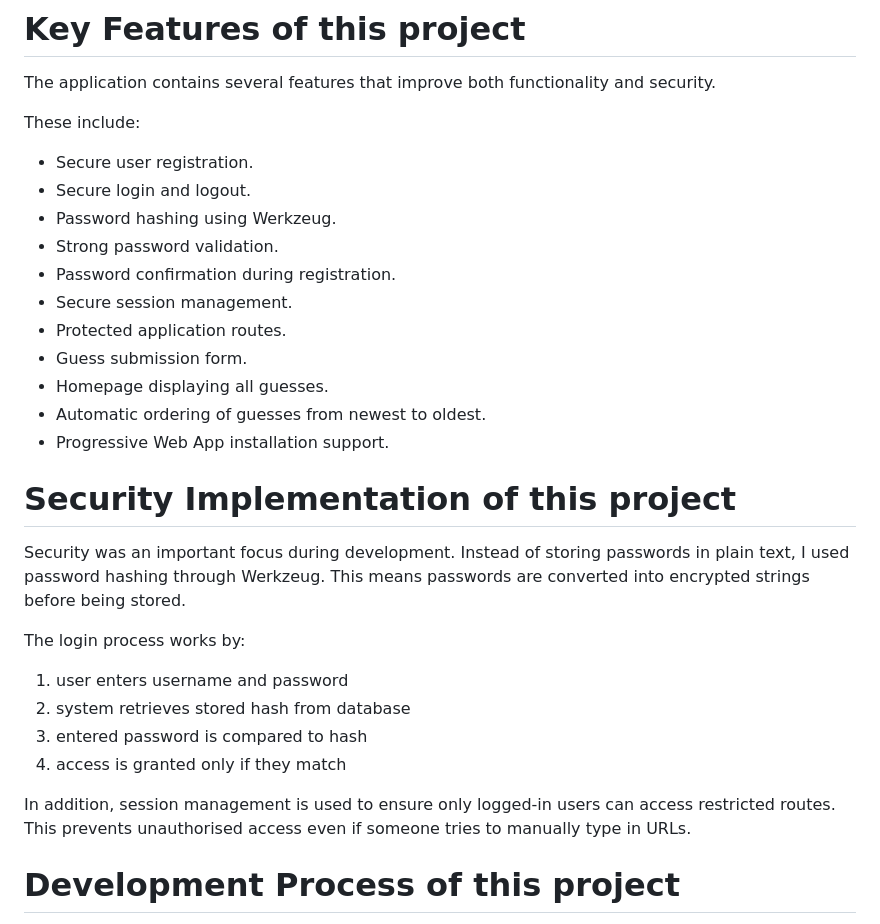
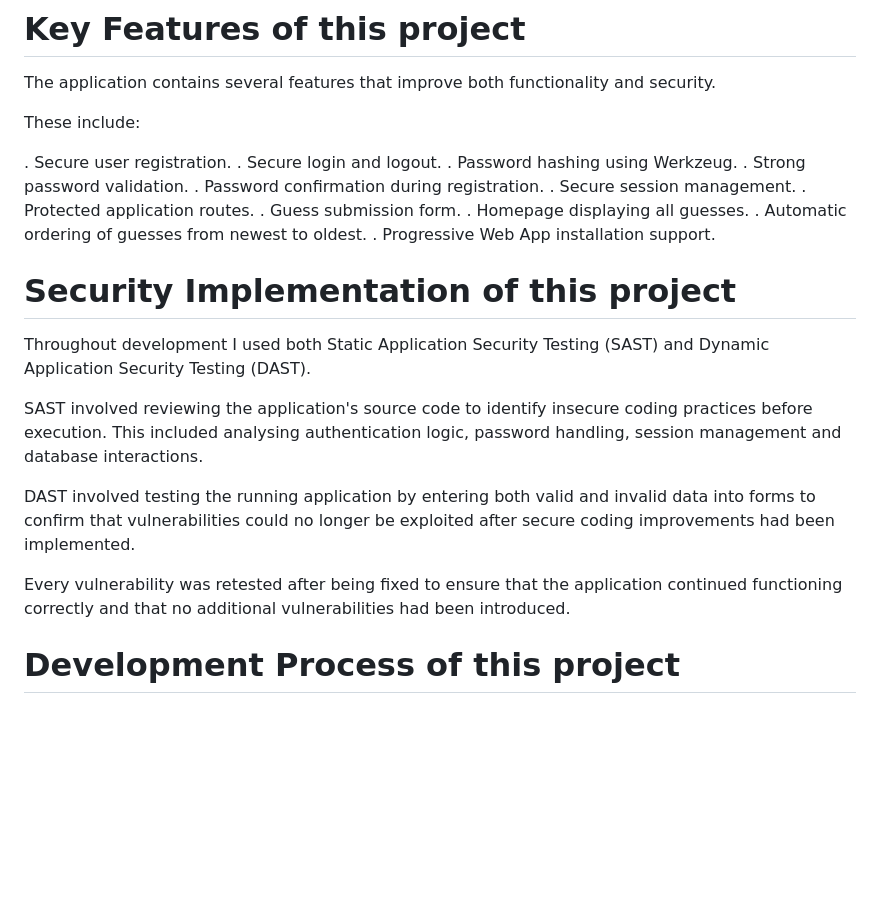
Before and after one commit to NannyN211008/GuessTG.Database, a Markdown page: README.md, the part around the change. Drawn GitHub-style; blank space fills up the shorter version.

```diff
--- a/README.md
+++ b/README.md
@@ -79,30 +79,27 @@ The application contains several features that improve both functionality and se
 
 These include:
 
-- Secure user registration.
-- Secure login and logout.
-- Password hashing using Werkzeug.
-- Strong password validation.
-- Password confirmation during registration.
-- Secure session management.
-- Protected application routes.
-- Guess submission form.
-- Homepage displaying all guesses.
-- Automatic ordering of guesses from newest to oldest.
-- Progressive Web App installation support.
+. Secure user registration.
+. Secure login and logout.
+. Password hashing using Werkzeug.
+. Strong password validation.
+. Password confirmation during registration.
+. Secure session management.
+. Protected application routes.
+. Guess submission form.
+. Homepage displaying all guesses.
+. Automatic ordering of guesses from newest to oldest.
+. Progressive Web App installation support.
 
 # Security Implementation of this project
 
-Security was an important focus during development. Instead of storing passwords in plain text, I used password hashing through Werkzeug. This means passwords are converted into encrypted strings before being stored.
+Throughout development I used both Static Application Security Testing (SAST) and Dynamic Application Security Testing (DAST).
 
-The login process works by:
+SAST involved reviewing the application's source code to identify insecure coding practices before execution. This included analysing authentication logic, password handling, session management and database interactions.
 
-1. user enters username and password
-2. system retrieves stored hash from database
-3. entered password is compared to hash
-4. access is granted only if they match
+DAST involved testing the running application by entering both valid and invalid data into forms to confirm that vulnerabilities could no longer be exploited after secure coding improvements had been implemented.
 
-In addition, session management is used to ensure only logged-in users can access restricted routes. This prevents unauthorised access even if someone tries to manually type in URLs.
+Every vulnerability was retested after being fixed to ensure that the application continued functioning correctly and that no additional vulnerabilities had been introduced.
 
 # Development Process of this project
 
```
